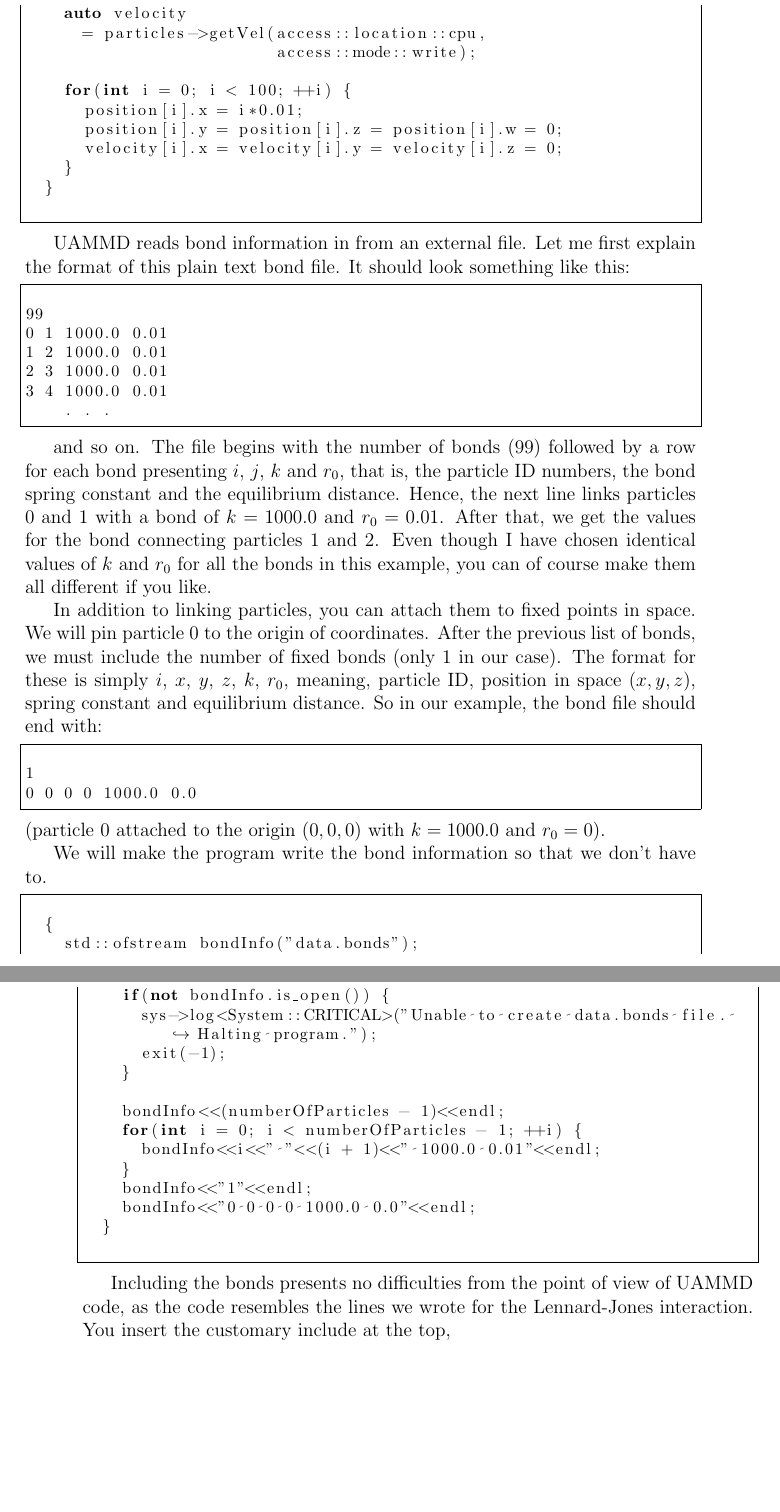
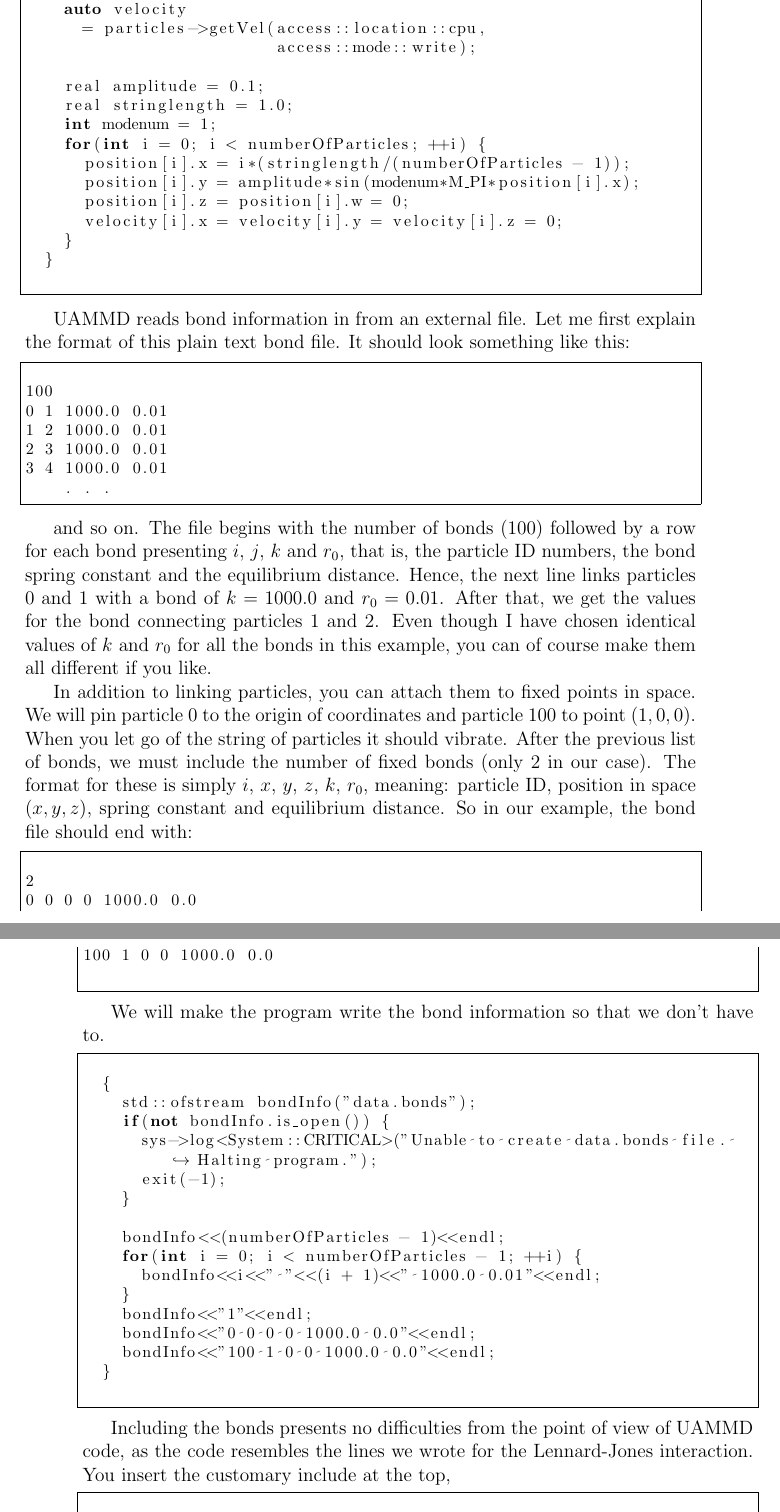
Before and after one commit to marcmelendez/UAMMD_intro, a LaTeX book (uammd_intro.tex, which reads chapters/potentials.tex): two parts of pages 31 and 32 of 38, joined at a grey line, cut so that both start at the same text, the shorter picture padded with empty space. Compiled offline with pdfLaTeX.

Commit message:
Vibrating string simulation

```diff
--- a/chapters/potentials.tex
+++ b/chapters/potentials.tex
@@ -44,9 +44,13 @@ simplicity, place them all in a straight line and initially at rest.
       = particles->getVel(access::location::cpu,
                           access::mode::write);
 
-    for(int i = 0; i < 100; ++i) {
-      position[i].x = i*0.01;
-      position[i].y = position[i].z = position[i].w = 0;
+    real amplitude = 0.1;
+    real stringlength = 1.0;
+    int modenum = 1;
+    for(int i = 0; i < numberOfParticles; ++i) {
+      position[i].x = i*(stringlength/(numberOfParticles - 1));
+      position[i].y = amplitude*sin(modenum*M_PI*position[i].x);
+      position[i].z = position[i].w = 0;
       velocity[i].x = velocity[i].y = velocity[i].z = 0;
     }
   }
@@ -56,7 +60,7 @@ simplicity, place them all in a straight line and initially at rest.
 UAMMD reads bond information in from an external file. Let me first explain the
 format of this plain text bond file. It should look something like this:
 \begin{lstlisting}
-99
+100
 0 1 1000.0 0.01
 1 2 1000.0 0.01
 2 3 1000.0 0.01
@@ -64,30 +68,31 @@ format of this plain text bond file. It should look something like this:
     . . .
 \end{lstlisting}
 
-and so on. The file begins with the number of bonds ($99$) followed by a row for
-each bond presenting $i$, $j$, $k$ and $r_0$, that is, the particle ID numbers,
-the bond spring constant and the equilibrium distance. Hence, the next line
-links particles $0$ and $1$ with a bond of $k = 1000.0$ and $r_0 = 0.01$. After
-that, we get the values for the bond connecting particles $1$ and $2$. Even
-though I have chosen identical values of $k$ and $r_0$ for all the bonds in this
-example, you can of course make them all different if you like.
+and so on. The file begins with the number of bonds ($100$) followed by a row
+for each bond presenting $i$, $j$, $k$ and $r_0$, that is, the particle ID
+numbers, the bond spring constant and the equilibrium distance. Hence, the next
+line links particles $0$ and $1$ with a bond of $k = 1000.0$ and $r_0 = 0.01$.
+After that, we get the values for the bond connecting particles $1$ and $2$.
+Even though I have chosen identical values of $k$ and $r_0$ for all the bonds in
+this example, you can of course make them all different if you like.
 
 In addition to linking particles, you can attach them to fixed points in space.
-We will pin particle $0$ to the origin of coordinates. After the previous list
-of bonds, we must include the number of fixed bonds (only $1$ in our case). The
-format for these is simply $i$, $x$, $y$, $z$, $k$, $r_0$, meaning, particle ID,
-position in space $(x, y, z)$, spring constant and equilibrium distance. So in
-our example, the bond file should end with:
+We will pin particle $0$ to the origin of coordinates and particle $100$ to point
+$(1, 0, 0)$. When you let go of the string of particles it should vibrate. After
+the previous list of bonds, we must include the number of fixed bonds (only $2$
+in our case). The format for these is simply $i$, $x$, $y$, $z$, $k$, $r_0$,
+meaning: particle ID, position in space $(x, y, z)$, spring constant and
+equilibrium distance. So in our example, the bond file should end with:
 \begin{lstlisting}
-1
+2
 0 0 0 0 1000.0 0.0
+100 1 0 0 1000.0 0.0
+%!
 \end{lstlisting}
-(particle $0$ attached to the origin $(0, 0, 0)$ with $k = 1000.0$ and
-$r_0 = 0$).
 
 We will make the program write the bond information so that we don't have to.
 \begin{lstlisting}
-%! codeblock: ropeBondFile
+%! codeblock: stringBondFile
   {
     std::ofstream bondInfo("data.bonds");
     if(not bondInfo.is_open()) {
@@ -101,6 +106,7 @@ We will make the program write the bond information so that we don't have to.
     }
     bondInfo<<"1"<<endl;
     bondInfo<<"0 0 0 0 1000.0 0.0"<<endl;
+    bondInfo<<"100 1 0 0 1000.0 0.0"<<endl;
   }
 %! codeblockend
 \end{lstlisting}
```
Also changed, not shown: chapters/macroscopic.tex (+3 -0 lines), code/helloWorld.cpp (+1 -1 lines), chapters/potentials.tex (62 more changed lines), 2 other files.
